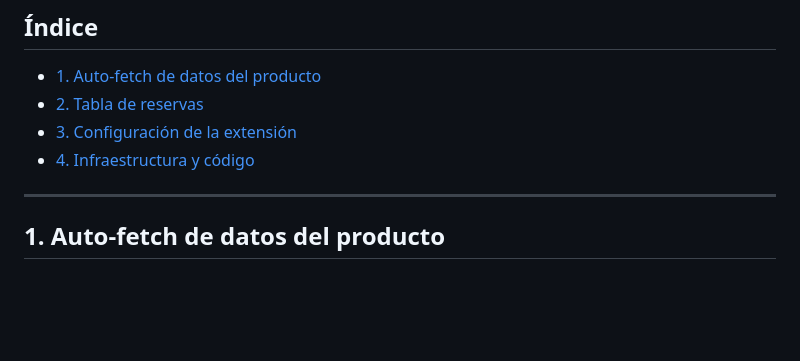
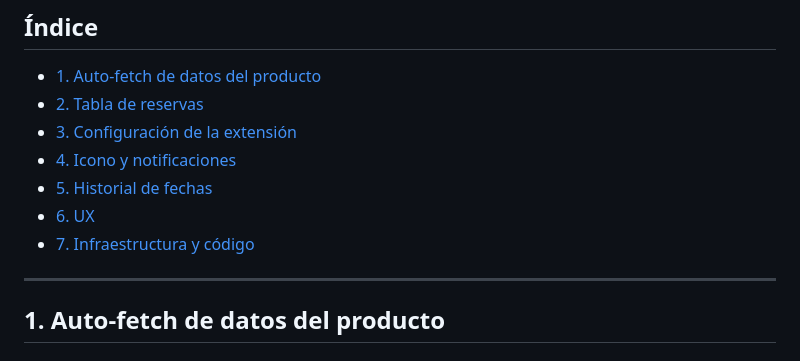
Before and after one commit to Vegekku/pixelatoy-extension, a Markdown page: IMPROVEMENTS.md, the part around one of its changes. Drawn GitHub-style; blank space fills up the shorter version.

```diff
--- a/IMPROVEMENTS.md
+++ b/IMPROVEMENTS.md
@@ -5,7 +5,10 @@
 - [1. Auto-fetch de datos del producto](#1-auto-fetch-de-datos-del-producto)
 - [2. Tabla de reservas](#2-tabla-de-reservas)
 - [3. Configuración de la extensión](#3-configuración-de-la-extensión)
-- [4. Infraestructura y código](#4-infraestructura-y-código)
+- [4. Icono y notificaciones](#4-icono-y-notificaciones)
+- [5. Historial de fechas](#5-historial-de-fechas)
+- [6. UX](#6-ux)
+- [7. Infraestructura y código](#7-infraestructura-y-código)
 
 ---
 
```
Also changed, not shown: other parts of IMPROVEMENTS.md (+39 -5 lines).
